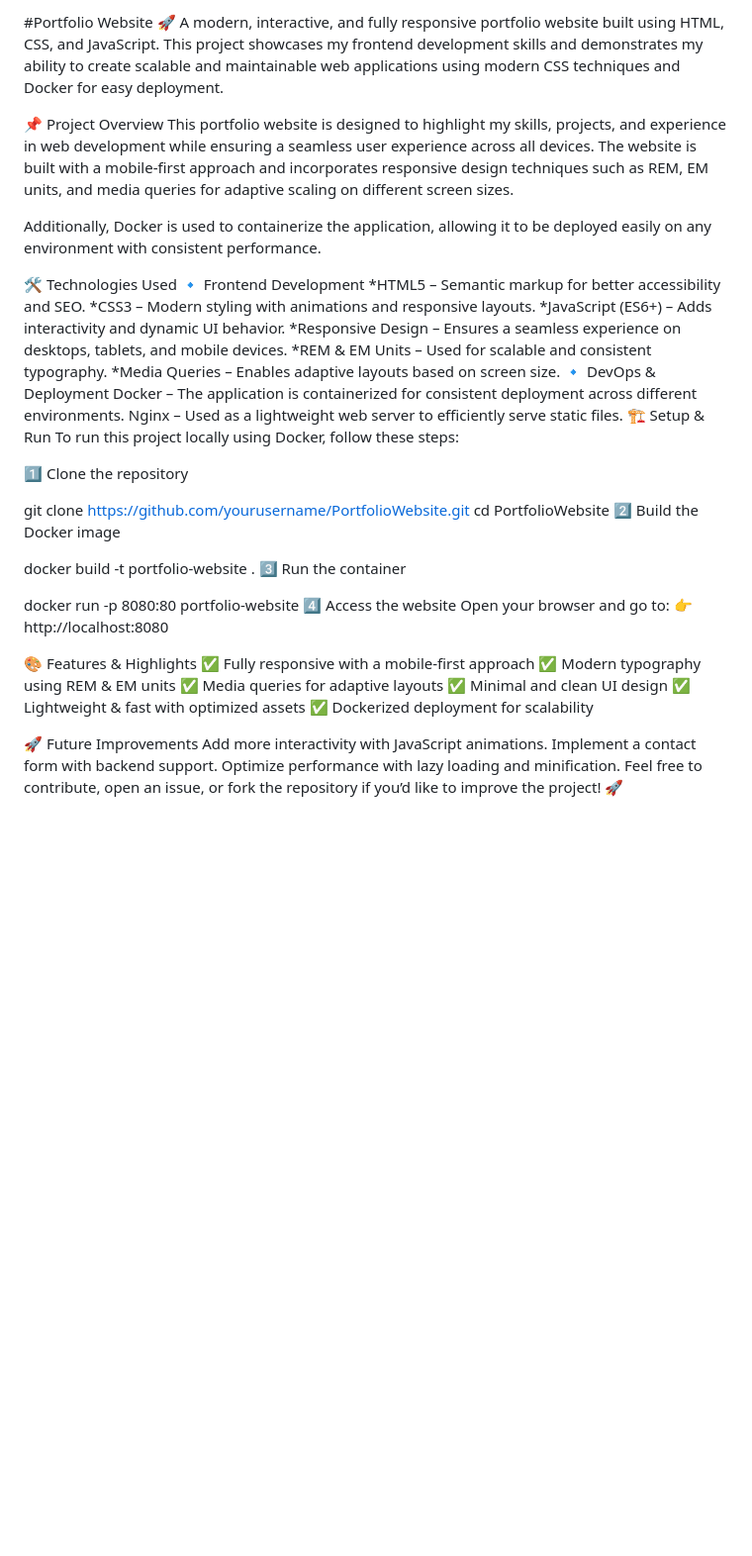
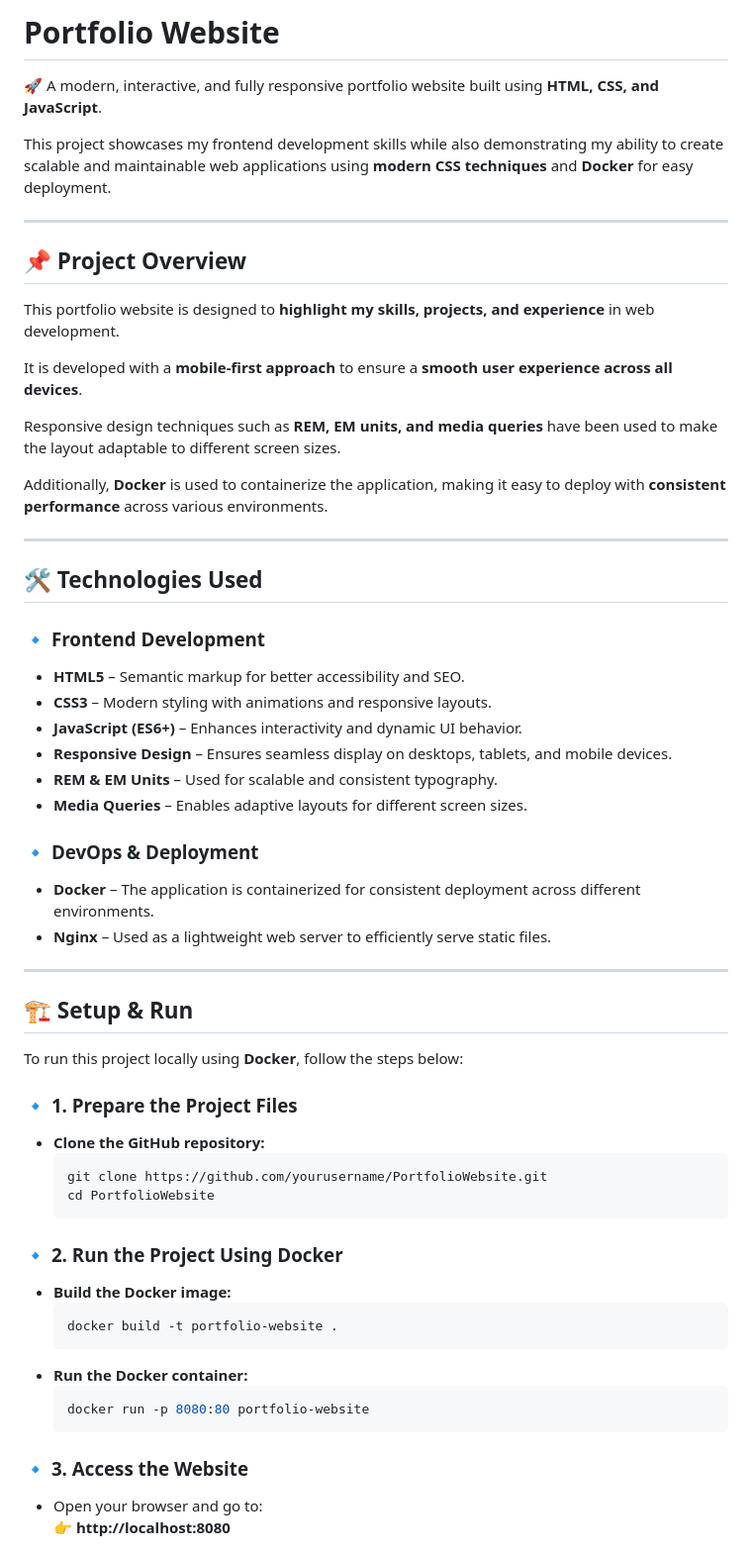
Before and after one commit to SerhatOzdemirr/PortfolioWebsite, a Markdown page: README.md, the part around one of its changes. Shown at 99% size. Drawn GitHub-style; blank space fills up the shorter version.

````diff
--- a/README.md
+++ b/README.md
@@ -1,50 +1,59 @@
-#Portfolio Website
-🚀 A modern, interactive, and fully responsive portfolio website built using HTML, CSS, and JavaScript. This project showcases my frontend development skills and demonstrates my ability to create scalable and maintainable web applications using modern CSS techniques and Docker for easy deployment.
+# Portfolio Website
+🚀 A modern, interactive, and fully responsive portfolio website built using **HTML, CSS, and JavaScript**.
 
-📌 Project Overview
-This portfolio website is designed to highlight my skills, projects, and experience in web development while ensuring a seamless user experience across all devices. The website is built with a mobile-first approach and incorporates responsive design techniques such as REM, EM units, and media queries for adaptive scaling on different screen sizes.
+This project showcases my frontend development skills while also demonstrating my ability to create scalable and maintainable web applications using **modern CSS techniques** and **Docker** for easy deployment.
 
-Additionally, Docker is used to containerize the application, allowing it to be deployed easily on any environment with consistent performance.
+---
 
-🛠️ Technologies Used
-🔹 Frontend Development
-*HTML5 – Semantic markup for better accessibility and SEO.
-*CSS3 – Modern styling with animations and responsive layouts.
-*JavaScript (ES6+) – Adds interactivity and dynamic UI behavior.
-*Responsive Design – Ensures a seamless experience on desktops, tablets, and mobile devices.
-*REM & EM Units – Used for scalable and consistent typography.
-*Media Queries – Enables adaptive layouts based on screen size.
-🔹 DevOps & Deployment
-Docker – The application is containerized for consistent deployment across different environments.
-Nginx – Used as a lightweight web server to efficiently serve static files.
-🏗️ Setup & Run
-To run this project locally using Docker, follow these steps:
+## 📌 Project Overview
+This portfolio website is designed to **highlight my skills, projects, and experience** in web development.
 
-1️⃣ Clone the repository
+It is developed with a **mobile-first approach** to ensure a **smooth user experience across all devices**.
 
-git clone https://github.com/yourusername/PortfolioWebsite.git
-cd PortfolioWebsite
-2️⃣ Build the Docker image
+Responsive design techniques such as **REM, EM units, and media queries** have been used to make the layout adaptable to different screen sizes.
 
+Additionally, **Docker** is used to containerize the application, making it easy to deploy with **consistent performance** across various environments.
 
-docker build -t portfolio-website .
-3️⃣ Run the container
+---
 
-docker run -p 8080:80 portfolio-website
-4️⃣ Access the website
-Open your browser and go to:
-👉 http://localhost:8080
+## 🛠️ Technologies Used
 
-🎨 Features & Highlights
-✅ Fully responsive with a mobile-first approach
-✅ Modern typography using REM & EM units
-✅ Media queries for adaptive layouts
-✅ Minimal and clean UI design
-✅ Lightweight & fast with optimized assets
-✅ Dockerized deployment for scalability
+### 🔹 **Frontend Development**
+- **HTML5** – Semantic markup for better accessibility and SEO.
+- **CSS3** – Modern styling with animations and responsive layouts.
+- **JavaScript (ES6+)** – Enhances interactivity and dynamic UI behavior.
+- **Responsive Design** – Ensures seamless display on desktops, tablets, and mobile devices.
+- **REM & EM Units** – Used for scalable and consistent typography.
+- **Media Queries** – Enables adaptive layouts for different screen sizes.
 
-🚀 Future Improvements
-Add more interactivity with JavaScript animations.
-Implement a contact form with backend support.
-Optimize performance with lazy loading and minification.
-Feel free to contribute, open an issue, or fork the repository if you’d like to improve the project! 🚀
+### 🔹 **DevOps & Deployment**
+- **Docker** – The application is containerized for consistent deployment across different environments.
+- **Nginx** – Used as a lightweight web server to efficiently serve static files.
+
+---
+
+## 🏗️ Setup & Run
+
+To run this project locally using **Docker**, follow the steps below:
+
+### 🔹 **1. Prepare the Project Files**
+   - **Clone the GitHub repository:**
+     ```sh
+     git clone https://github.com/yourusername/PortfolioWebsite.git
+     cd PortfolioWebsite
+     ```
+
+### 🔹 **2. Run the Project Using Docker**
+   - **Build the Docker image:**
+     ```sh
+     docker build -t portfolio-website .
+     ```
+   - **Run the Docker container:**
+     ```sh
+     docker run -p 8080:80 portfolio-website
+     ```
+
+### 🔹 **3. Access the Website**
+   - Open your browser and go to:
+     👉 **http://localhost:8080**
+
````
Also changed, not shown: other parts of README.md (+21 -0 lines).
